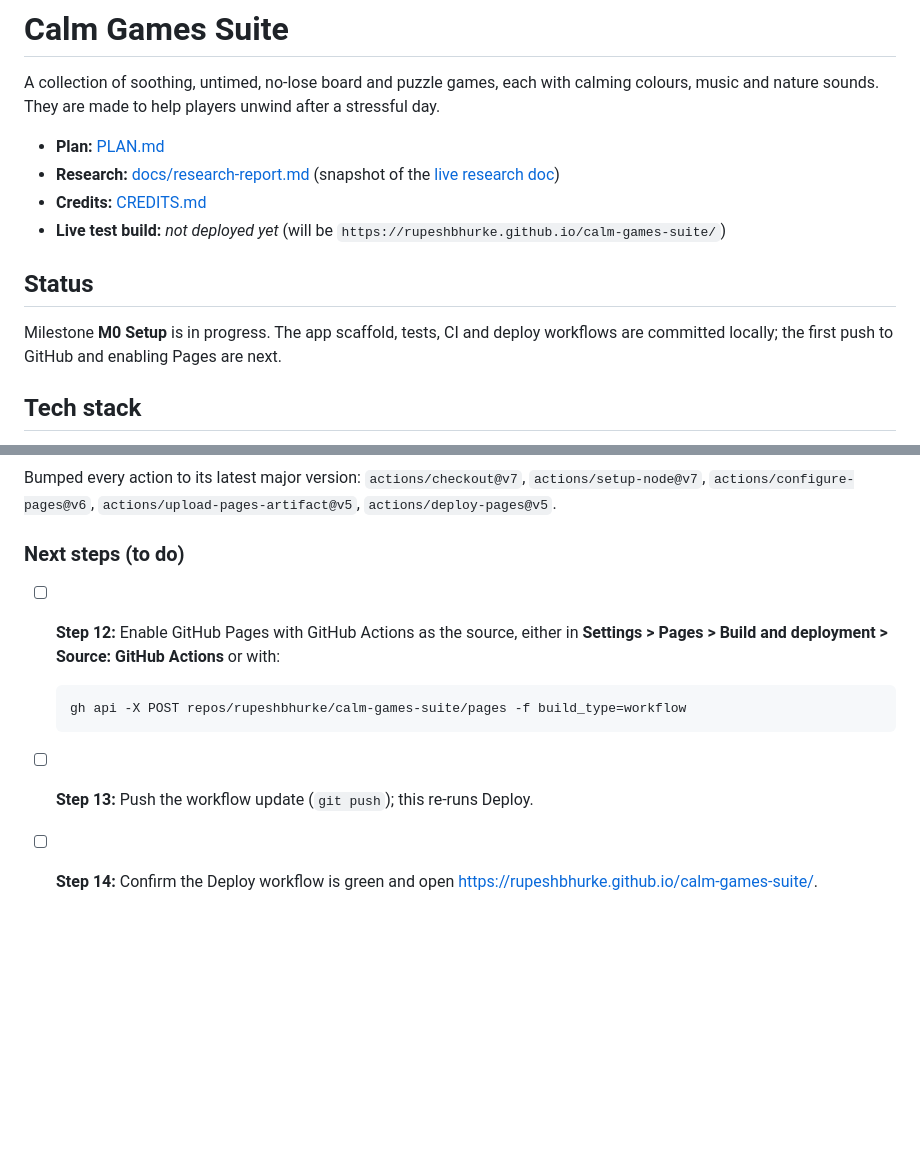
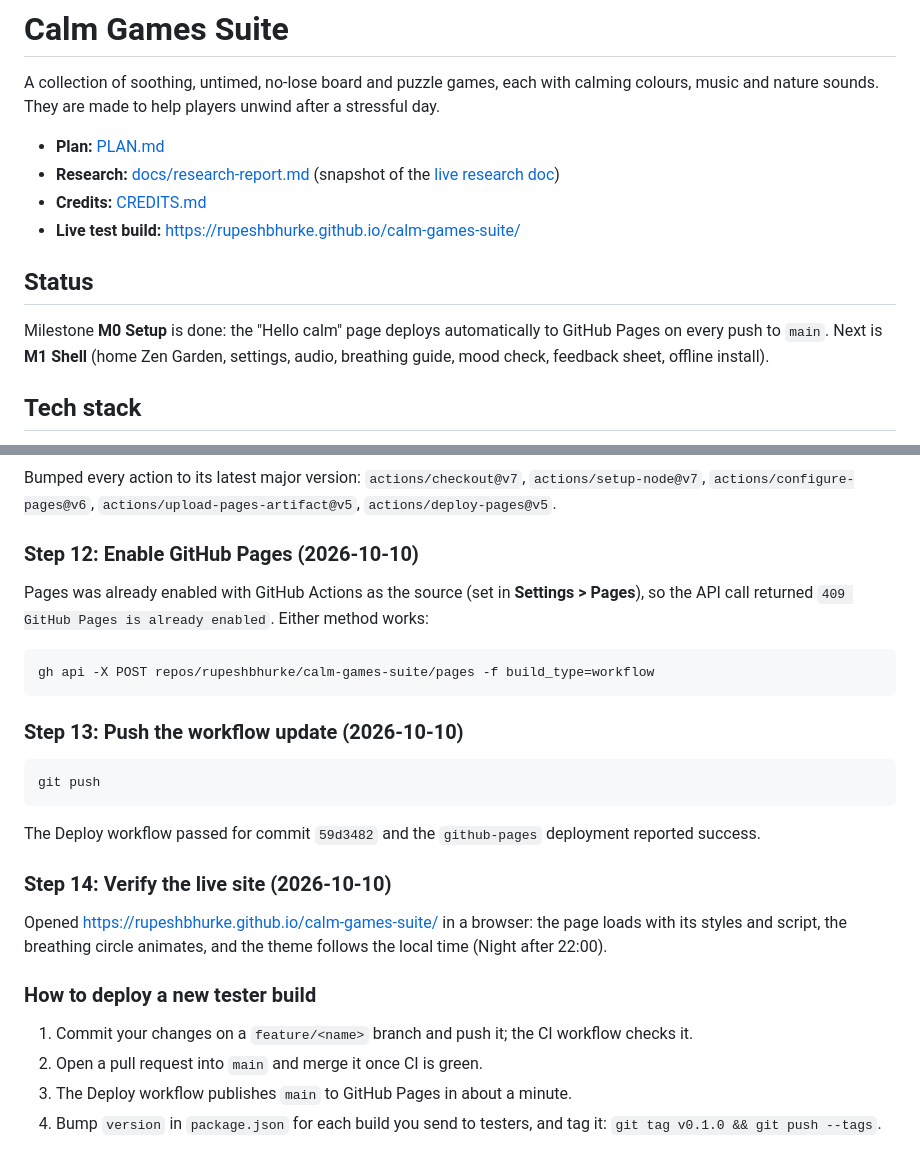
Before and after one commit to rupeshbhurke/calm-games-suite, a Markdown page: README.md, 2 parts joined by grey strips. Rendered like a GitHub page; blank space fills up the shorter version.

Commit message:
Log Pages enablement and first successful deploy in README
Co-Authored-By: Claude Opus 5.5 <noreply@anthropic.com>
Claude-Session: https://claude.ai/code/session_018uTKHaVA5sfopgNKeFUvyy

````diff
--- a/README.md
+++ b/README.md
@@ -5,11 +5,11 @@ A collection of soothing, untimed, no-lose board and puzzle games, each with cal
 - **Plan:** [PLAN.md](PLAN.md)
 - **Research:** [docs/research-report.md](docs/research-report.md) (snapshot of the [live research doc](https://claude.ai/code/artifact/0f7fd0b2-5f13-4308-90a4-1acb514acea7))
 - **Credits:** [CREDITS.md](CREDITS.md)
-- **Live test build:** _not deployed yet_ (will be `https://rupeshbhurke.github.io/calm-games-suite/`)
+- **Live test build:** https://rupeshbhurke.github.io/calm-games-suite/
 
 ## Status
 
-Milestone **M0 Setup** is in progress. The app scaffold, tests, CI and deploy workflows are committed locally; the first push to GitHub and enabling Pages are next.
+Milestone **M0 Setup** is done: the "Hello calm" page deploys automatically to GitHub Pages on every push to `main`. Next is **M1 Shell** (home Zen Garden, settings, audio, breathing guide, mood check, feedback sheet, offline install).
 
 ## Tech stack
 
@@ -146,11 +146,29 @@ The Deploy workflow ran: install, lint, format check, tests and build all passed
 
 Bumped every action to its latest major version: `actions/checkout@v7`, `actions/setup-node@v7`, `actions/configure-pages@v6`, `actions/upload-pages-artifact@v5`, `actions/deploy-pages@v5`.
 
-### Next steps (to do)
+### Step 12: Enable GitHub Pages (2026-10-10)
 
-- [ ] **Step 12:** Enable GitHub Pages with GitHub Actions as the source, either in **Settings > Pages > Build and deployment > Source: GitHub Actions** or with:
-  ```bash
-  gh api -X POST repos/rupeshbhurke/calm-games-suite/pages -f build_type=workflow
-  ```
-- [ ] **Step 13:** Push the workflow update (`git push`); this re-runs Deploy.
-- [ ] **Step 14:** Confirm the Deploy workflow is green and open https://rupeshbhurke.github.io/calm-games-suite/.
+Pages was already enabled with GitHub Actions as the source (set in **Settings > Pages**), so the API call returned `409 GitHub Pages is already enabled`. Either method works:
+
+```bash
+gh api -X POST repos/rupeshbhurke/calm-games-suite/pages -f build_type=workflow
+```
+
+### Step 13: Push the workflow update (2026-10-10)
+
+```bash
+git push
+```
+
+The Deploy workflow passed for commit `59d3482` and the `github-pages` deployment reported success.
+
+### Step 14: Verify the live site (2026-10-10)
+
+Opened https://rupeshbhurke.github.io/calm-games-suite/ in a browser: the page loads with its styles and script, the breathing circle animates, and the theme follows the local time (Night after 22:00).
+
+### How to deploy a new tester build
+
+1. Commit your changes on a `feature/<name>` branch and push it; the CI workflow checks it.
+2. Open a pull request into `main` and merge it once CI is green.
+3. The Deploy workflow publishes `main` to GitHub Pages in about a minute.
+4. Bump `version` in `package.json` for each build you send to testers, and tag it: `git tag v0.1.0 && git push --tags`.
````
